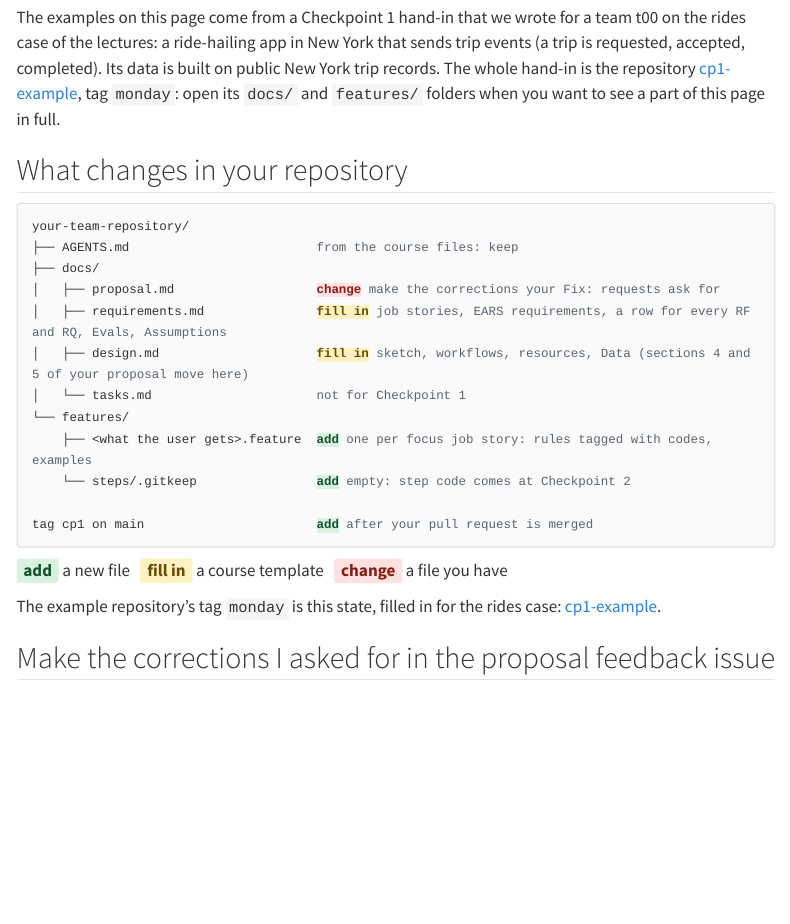
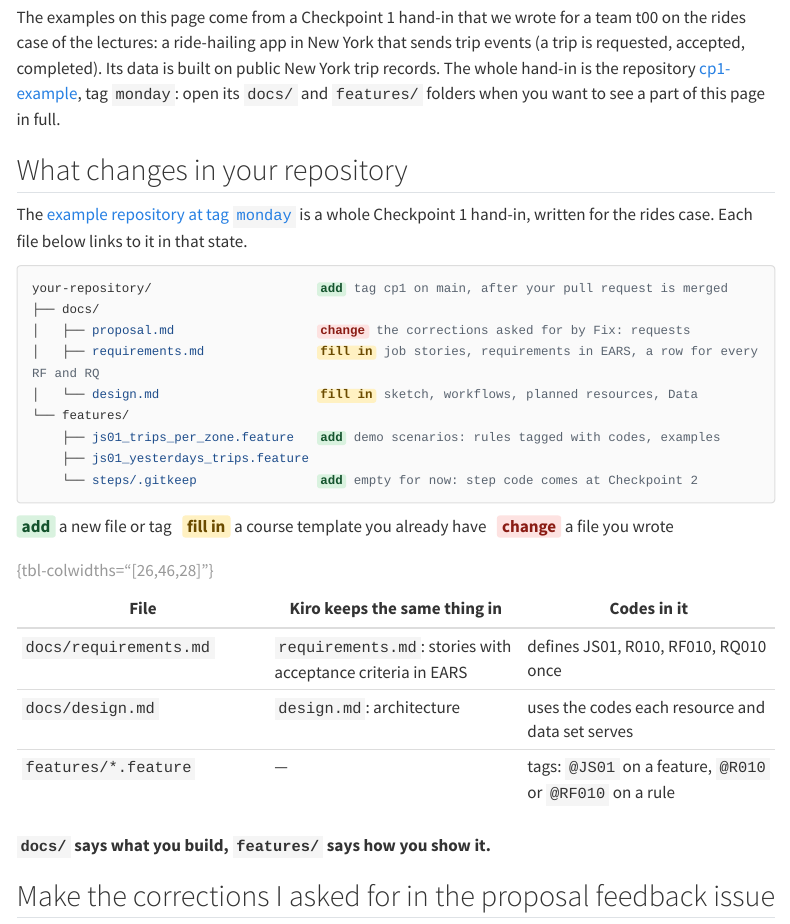
Before and after one commit to cpsc436c-2026w1/lecture-reviews, a Quarto document (project-checkpoint1.qmd): the page in a window 1100 px wide, from 980 px down. Rendered offline with R 4.5, knitr and Pandoc in place of Quarto, with nearby package versions; menus at the side of the page are left out; long lines of code are wrapped.

Commit message:
checkpoint 1 page: repository listing from the L19 tree slide, files linked to tag monday

````diff
--- a/project-checkpoint1.qmd
+++ b/project-checkpoint1.qmd
@@ -56,3 +56,5 @@ folders when you want to see a part of this page in full.
 
 ## What changes in your repository {#repo}
 
+The [example repository at tag `monday`](https://github.com/cpsc436c-2026w1/cp1-example/tree/monday) is a whole Checkpoint 1 hand-in, written for the rides
+case. Each file below links to it in that state.
@@ -69,19 +71,24 @@ folders when you want to see a part of this page in full.
-├── AGENTS.md                         <span class="note">from the course files: keep</span>
+<pre class="repo-tree"><code>your-repository/                      <span class="add">add</span> <span class="cm">tag cp1 on main, after your pull request is merged</span>
 ├── docs/
-│   ├── proposal.md                   <span class="chg">change</span> <span class="note">make the corrections your Fix: requests ask for</span>
-│   ├── requirements.md               <span class="fill">fill in</span> <span class="note">job stories, EARS requirements, a row for every RF and RQ, Evals, Assumptions</span>
-│   ├── design.md                     <span class="fill">fill in</span> <span class="note">sketch, workflows, resources, Data (sections 4 and 5 of your proposal move here)</span>
-│   └── tasks.md                      <span class="note">not for Checkpoint 1</span>
+│   ├── <a href="https://github.com/cpsc436c-2026w1/cp1-example/blob/monday/docs/proposal.md">proposal.md</a>                   <span class="chg">change</span> <span class="cm">the corrections asked for by Fix: requests</span>
+│   ├── <a href="https://github.com/cpsc436c-2026w1/cp1-example/blob/monday/docs/requirements.md">requirements.md</a>               <span class="fill">fill in</span> <span class="cm">job stories, requirements in EARS, a row for every RF and RQ</span>
+│   └── <a href="https://github.com/cpsc436c-2026w1/cp1-example/blob/monday/docs/design.md">design.md</a>                     <span class="fill">fill in</span> <span class="cm">sketch, workflows, planned resources, Data</span>
 └── features/
-    ├── &lt;what the user gets&gt;.feature  <span class="add">add</span> <span class="note">one per focus job story: rules tagged with codes, examples</span>
-    └── steps/.gitkeep                <span class="add">add</span> <span class="note">empty: step code comes at Checkpoint 2</span>
-
-tag cp1 on main                       <span class="add">add</span> <span class="note">after your pull request is merged</span></code></pre>
-<p class="repo-legend"><span class="add" style="background:#d9f2df;color:#14532d">add</span> a new file &nbsp; <span class="fill" style="background:#fff1c2;color:#6b4b00">fill in</span> a course template &nbsp; <span class="chg" style="background:#fde2e1;color:#8a1c14">change</span> a file you have</p>
+    ├── <a href="https://github.com/cpsc436c-2026w1/cp1-example/blob/monday/features/js01_trips_per_zone.feature">js01_trips_per_zone.feature</a>   <span class="add">add</span> <span class="cm">demo scenarios: rules tagged with codes, examples</span>
+    ├── <a href="https://github.com/cpsc436c-2026w1/cp1-example/blob/monday/features/js01_yesterdays_trips.feature">js01_yesterdays_trips.feature</a>
+    └── <a href="https://github.com/cpsc436c-2026w1/cp1-example/tree/monday/features/steps">steps/.gitkeep</a>                <span class="add">add</span> <span class="cm">empty for now: step code comes at Checkpoint 2</span></code></pre>
+<p class="repo-legend"><span class="add">add</span> a new file or tag &nbsp; <span class="fill">fill in</span> a course template you already have &nbsp; <span class="chg">change</span> a file you wrote</p>
 ```
 
-The example repository's tag `monday` is this state, filled in for the rides case:
-[cp1-example](https://github.com/cpsc436c-2026w1/cp1-example/tree/monday).
+| File | Kiro keeps the same thing in | Codes in it |
+|---|---|---|
+| `docs/requirements.md` | `requirements.md`: stories with acceptance criteria in EARS | defines JS01, R010, RF010, RQ010 once |
+| `docs/design.md` | `design.md`: architecture | uses the codes each resource and data set serves |
+| `features/*.feature` | — | tags: `@JS01` on a feature, `@R010` or `@RF010` on a rule |
+
+: {tbl-colwidths="[26,46,28]"}
+
+**`docs/` says what you build, `features/` says how you show it.**
 
 ## Make the corrections I asked for in the proposal feedback issue {#fixes}
 
````
Also changed, not shown: project-checkpoint1.qmd (12 more changed lines).
